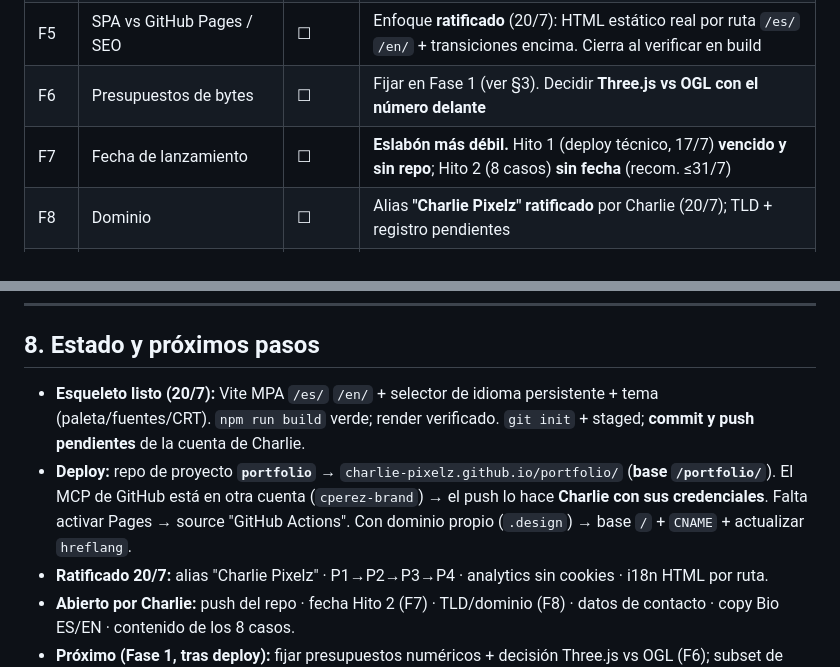
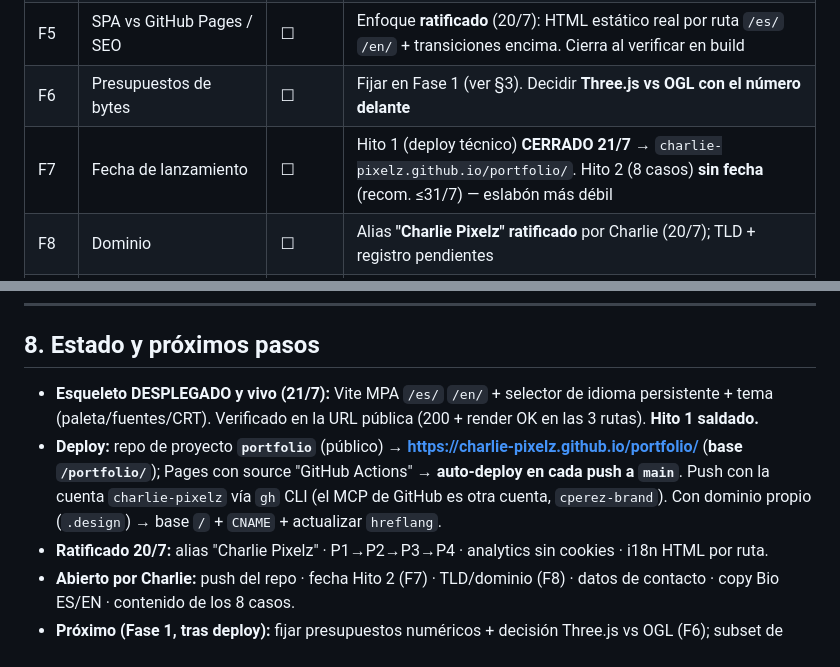
Before and after one commit to charlie-pixelz/portfolio, a Markdown page: CLAUDE.md, 2 parts joined by grey strips. Drawn GitHub-style.

Commit message:
docs: marcar Hito 1 saldado — sitio desplegado y vivo en /portfolio/

```diff
--- a/CLAUDE.md
+++ b/CLAUDE.md
@@ -57,7 +57,7 @@ Detalle y evidencia en [`CRITICA_FABLE5.md`](files/CRITICA_FABLE5.md). Marca `
 | F4 | IDs del SVG del preloader | ☑ | Reemplazado por **matriz en canvas** (elimina riesgo SVGO) |
 | F5 | SPA vs GitHub Pages / SEO | ☐ | Enfoque **ratificado** (20/7): HTML estático real por ruta `/es/` `/en/` + transiciones encima. Cierra al verificar en build |
 | F6 | Presupuestos de bytes | ☐ | Fijar en Fase 1 (ver §3). Decidir **Three.js vs OGL con el número delante** |
-| F7 | Fecha de lanzamiento | ☐ | **Eslabón más débil.** Hito 1 (deploy técnico, 17/7) **vencido y sin repo**; Hito 2 (8 casos) **sin fecha** (recom. ≤31/7) |
+| F7 | Fecha de lanzamiento | ☐ | Hito 1 (deploy técnico) **CERRADO 21/7** → `charlie-pixelz.github.io/portfolio/`. Hito 2 (8 casos) **sin fecha** (recom. ≤31/7) — eslabón más débil |
 | F8 | Dominio | ☐ | Alias **"Charlie Pixelz" ratificado** por Charlie (20/7); TLD + registro pendientes |
 | F9 | A11y preloader/cursor | ☐ | 2 líneas al DoD Fase 2/3: preloader no bloquea lectores; foco visible sobre canvas |
 | F10 | Ratificar P1–P4 | ☑ | **P1→P2→P3→P4 ratificado** por Charlie (20/7) como ruta de lanzamiento/degradación |
@@ -130,8 +130,8 @@ Optimizados listos en **`assets/upscale/`**; máster/fuente en `assets/efecto-*/
 
 ## 8. Estado y próximos pasos
 
-- **Esqueleto listo (20/7):** Vite MPA `/es/` `/en/` + selector de idioma persistente + tema (paleta/fuentes/CRT). `npm run build` verde; render verificado. `git init` + staged; **commit y push pendientes** de la cuenta de Charlie.
-- **Deploy:** repo de proyecto **`portfolio`** → `charlie-pixelz.github.io/portfolio/` (**base `/portfolio/`**). El MCP de GitHub está en otra cuenta (`cperez-brand`) → el push lo hace **Charlie con sus credenciales**. Falta activar Pages → source "GitHub Actions". Con dominio propio (`.design`) → base `/` + `CNAME` + actualizar `hreflang`.
+- **Esqueleto DESPLEGADO y vivo (21/7):** Vite MPA `/es/` `/en/` + selector de idioma persistente + tema (paleta/fuentes/CRT). Verificado en la URL pública (200 + render OK en las 3 rutas). **Hito 1 saldado.**
+- **Deploy:** repo de proyecto **`portfolio`** (público) → **https://charlie-pixelz.github.io/portfolio/** (**base `/portfolio/`**); Pages con source "GitHub Actions" → **auto-deploy en cada push a `main`**. Push con la cuenta `charlie-pixelz` vía `gh` CLI (el MCP de GitHub es otra cuenta, `cperez-brand`). Con dominio propio (`.design`) → base `/` + `CNAME` + actualizar `hreflang`.
 - **Ratificado 20/7:** alias "Charlie Pixelz" · P1→P2→P3→P4 · analytics sin cookies · i18n HTML por ruta.
 - **Abierto por Charlie:** push del repo · fecha Hito 2 (F7) · TLD/dominio (F8) · datos de contacto · copy Bio ES/EN · contenido de los 8 casos.
 - **Próximo (Fase 1, tras deploy):** fijar presupuestos numéricos + decisión Three.js vs OGL (F6); subset de fuentes → woff2 (los TTF actuales suman ~628 KB); arquitectura canvas persistente + RAF único + PointerManager + QualityManager + Lenis.
```
